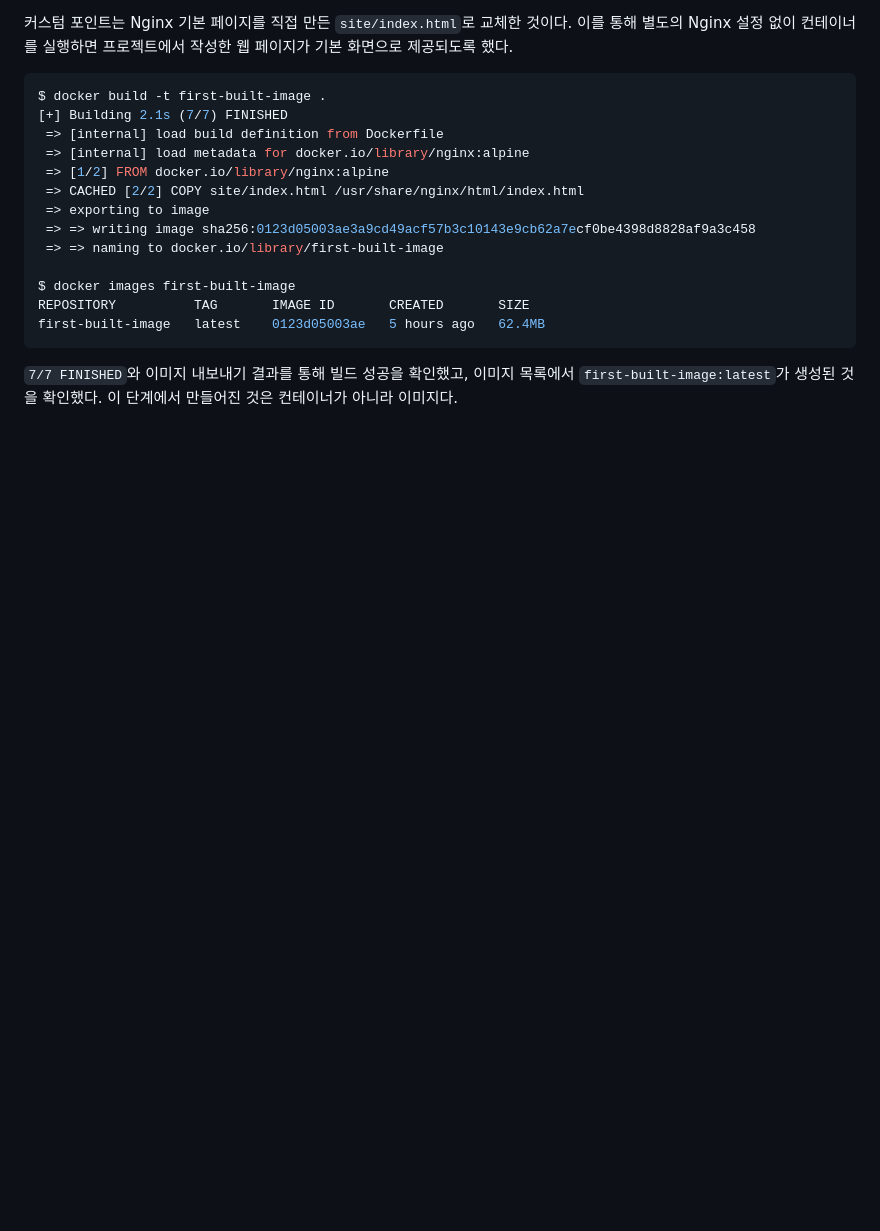
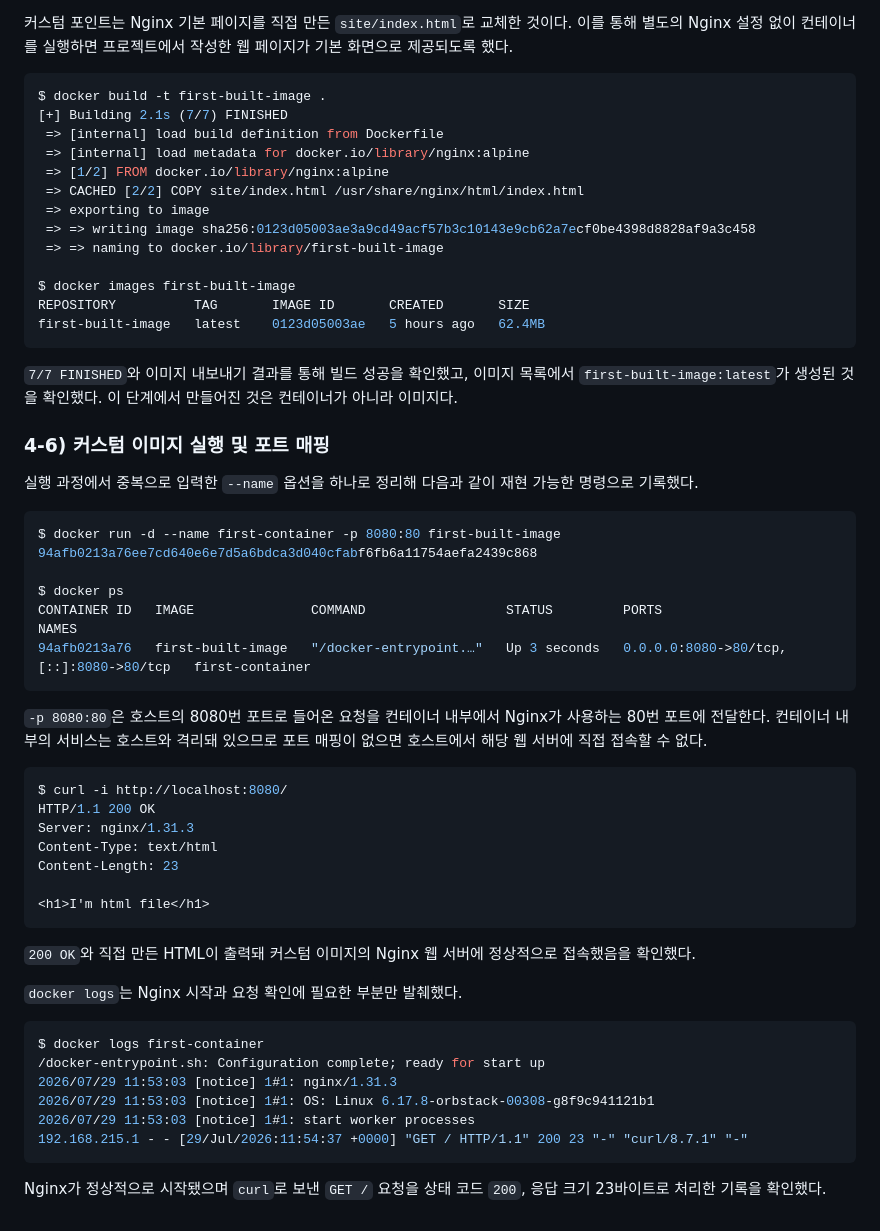
Before and after one commit to papawolf42/Codyssey-E1-1-Workstation, a Markdown page: mandatory/README.md, the part around one of its changes. Drawn GitHub-style; blank space fills up the shorter version.

Commit message:
Nginx 컨테이너 실행 및 포트 매핑 기록

````diff
--- a/mandatory/README.md
+++ b/mandatory/README.md
@@ -380,3 +380,43 @@ first-built-image   latest    0123d05003ae   5 hours ago   62.4MB
 ```
 
 `7/7 FINISHED`와 이미지 내보내기 결과를 통해 빌드 성공을 확인했고, 이미지 목록에서 `first-built-image:latest`가 생성된 것을 확인했다. 이 단계에서 만들어진 것은 컨테이너가 아니라 이미지다.
+
+### 4-6) 커스텀 이미지 실행 및 포트 매핑
+
+실행 과정에서 중복으로 입력한 `--name` 옵션을 하나로 정리해 다음과 같이 재현 가능한 명령으로 기록했다.
+
+```console
+$ docker run -d --name first-container -p 8080:80 first-built-image
+94afb0213a76ee7cd640e6e7d5a6bdca3d040cfabf6fb6a11754aefa2439c868
+
+$ docker ps
+CONTAINER ID   IMAGE               COMMAND                  STATUS         PORTS                                     NAMES
+94afb0213a76   first-built-image   "/docker-entrypoint.…"   Up 3 seconds   0.0.0.0:8080->80/tcp, [::]:8080->80/tcp   first-container
+```
+
+`-p 8080:80`은 호스트의 8080번 포트로 들어온 요청을 컨테이너 내부에서 Nginx가 사용하는 80번 포트에 전달한다. 컨테이너 내부의 서비스는 호스트와 격리돼 있으므로 포트 매핑이 없으면 호스트에서 해당 웹 서버에 직접 접속할 수 없다.
+
+```console
+$ curl -i http://localhost:8080/
+HTTP/1.1 200 OK
+Server: nginx/1.31.3
+Content-Type: text/html
+Content-Length: 23
+
+<h1>I'm html file</h1>
+```
+
+`200 OK`와 직접 만든 HTML이 출력돼 커스텀 이미지의 Nginx 웹 서버에 정상적으로 접속했음을 확인했다.
+
+`docker logs`는 Nginx 시작과 요청 확인에 필요한 부분만 발췌했다.
+
+```console
+$ docker logs first-container
+/docker-entrypoint.sh: Configuration complete; ready for start up
+2026/07/29 11:53:03 [notice] 1#1: nginx/1.31.3
+2026/07/29 11:53:03 [notice] 1#1: OS: Linux 6.17.8-orbstack-00308-g8f9c941121b1
+2026/07/29 11:53:03 [notice] 1#1: start worker processes
+192.168.215.1 - - [29/Jul/2026:11:54:37 +0000] "GET / HTTP/1.1" 200 23 "-" "curl/8.7.1" "-"
+```
+
+Nginx가 정상적으로 시작됐으며 `curl`로 보낸 `GET /` 요청을 상태 코드 `200`, 응답 크기 23바이트로 처리한 기록을 확인했다.
````
Also changed, not shown: other parts of mandatory/README.md (+13 -13 lines).
